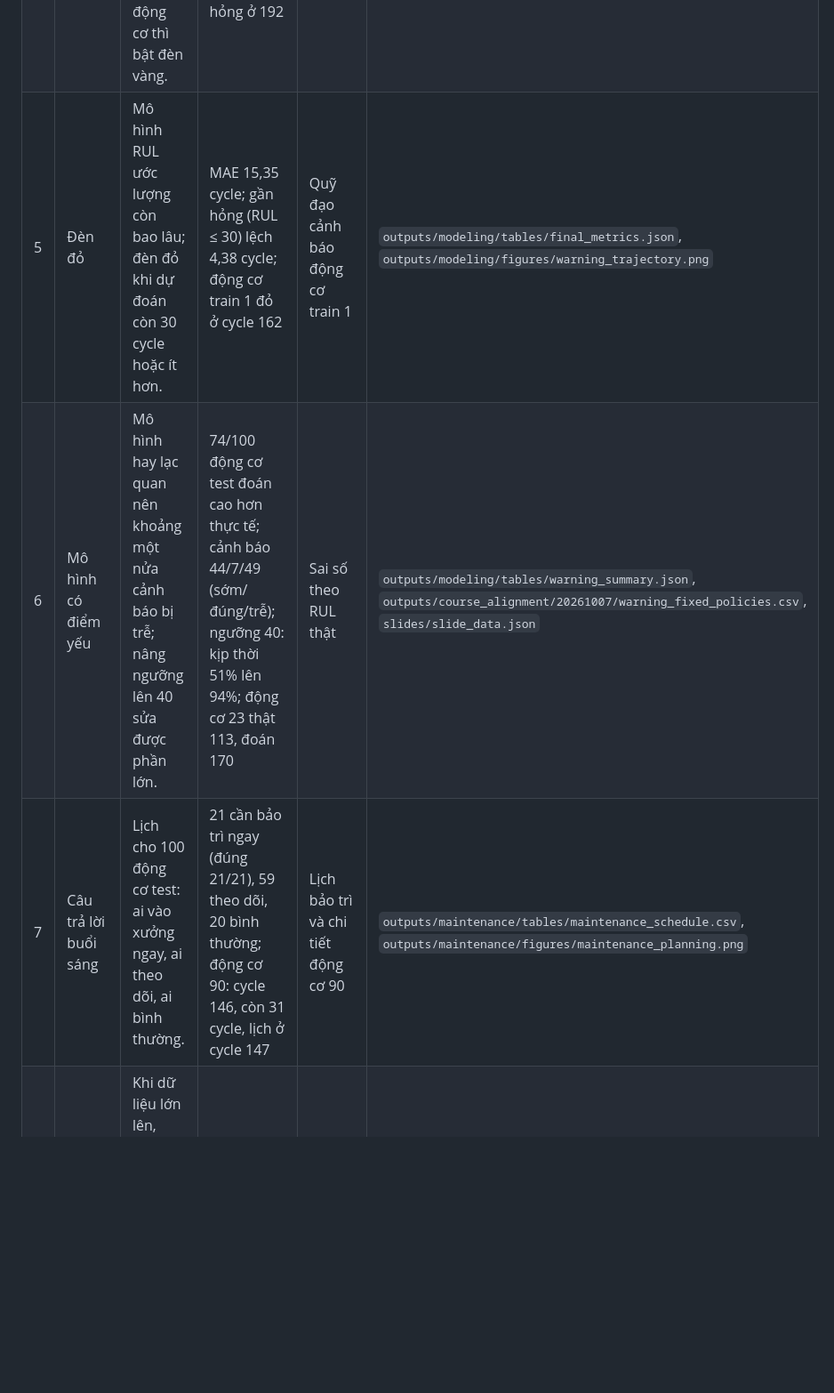
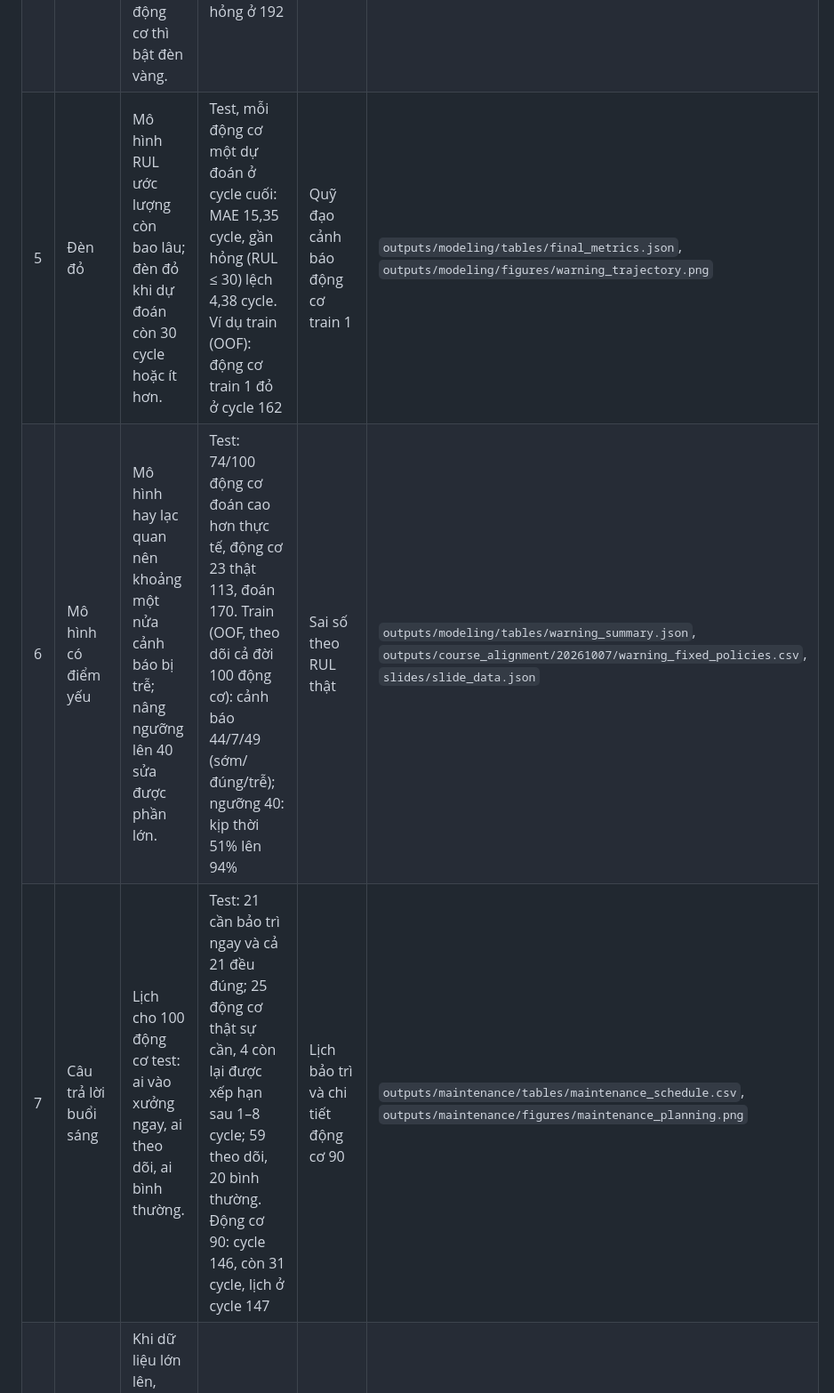
Before and after one commit to ti014/tinasa-cmapss-rul-prediction, a Markdown page: handoff/STORYLINE.md, the part around one of its changes. Shown at 89% size. Rendered like a GitHub page; blank space fills up the shorter version.

```diff
--- a/handoff/STORYLINE.md
+++ b/handoff/STORYLINE.md
@@ -31,7 +31,7 @@ cơ test 90 minh họa quyết định bảo trì.
 | 2 | Dữ liệu ồn | Số đo thô lên xuống liên tục; lọc nhiễu EWMA làm xu hướng hiện ra. | Giảm khoảng 86% dao động ngắn hạn | Sensor 11 của động cơ train 1, trước và sau lọc | `outputs/degradation/summary.json`, `outputs/degradation/figures/denoise_before_after.png` |
 | 3 | Động cơ có triệu chứng | So 30 cycle cuối đời với 30 cycle đầu đời: hỏng hóc để lại dấu vết đo được. | 12 sensor đổi cùng chiều ở 100/100 động cơ | Sensor 4 đi lên, sensor 7 đi xuống | `outputs/statistics/tables/sensor_inference.csv` |
 | 4 | Đèn vàng | Gộp 21 sensor thành Health Index; tụt khỏi mức bình thường của chính động cơ thì bật đèn vàng. | 100/100 động cơ, trung vị 121 cycle trước khi hỏng; động cơ train 1: cycle 84, hỏng ở 192 | Health Index của động cơ train 1 | `outputs/degradation/tables/anomaly_events.csv`, `outputs/degradation/figures/anomaly_health_index.png` |
-| 5 | Đèn đỏ | Mô hình RUL ước lượng còn bao lâu; đèn đỏ khi dự đoán còn 30 cycle hoặc ít hơn. | MAE 15,35 cycle; gần hỏng (RUL ≤ 30) lệch 4,38 cycle; động cơ train 1 đỏ ở cycle 162 | Quỹ đạo cảnh báo động cơ train 1 | `outputs/modeling/tables/final_metrics.json`, `outputs/modeling/figures/warning_trajectory.png` |
-| 6 | Mô hình có điểm yếu | Mô hình hay lạc quan nên khoảng một nửa cảnh báo bị trễ; nâng ngưỡng lên 40 sửa được phần lớn. | 74/100 động cơ test đoán cao hơn thực tế; cảnh báo 44/7/49 (sớm/đúng/trễ); ngưỡng 40: kịp thời 51% lên 94%; động cơ 23 thật 113, đoán 170 | Sai số theo RUL thật | `outputs/modeling/tables/warning_summary.json`, `outputs/course_alignment/20261007/warning_fixed_policies.csv`, `slides/slide_data.json` |
-| 7 | Câu trả lời buổi sáng | Lịch cho 100 động cơ test: ai vào xưởng ngay, ai theo dõi, ai bình thường. | 21 cần bảo trì ngay (đúng 21/21), 59 theo dõi, 20 bình thường; động cơ 90: cycle 146, còn 31 cycle, lịch ở cycle 147 | Lịch bảo trì và chi tiết động cơ 90 | `outputs/maintenance/tables/maintenance_schedule.csv`, `outputs/maintenance/figures/maintenance_planning.png` |
+| 5 | Đèn đỏ | Mô hình RUL ước lượng còn bao lâu; đèn đỏ khi dự đoán còn 30 cycle hoặc ít hơn. | Test, mỗi động cơ một dự đoán ở cycle cuối: MAE 15,35 cycle, gần hỏng (RUL ≤ 30) lệch 4,38 cycle. Ví dụ train (OOF): động cơ train 1 đỏ ở cycle 162 | Quỹ đạo cảnh báo động cơ train 1 | `outputs/modeling/tables/final_metrics.json`, `outputs/modeling/figures/warning_trajectory.png` |
+| 6 | Mô hình có điểm yếu | Mô hình hay lạc quan nên khoảng một nửa cảnh báo bị trễ; nâng ngưỡng lên 40 sửa được phần lớn. | Test: 74/100 động cơ đoán cao hơn thực tế, động cơ 23 thật 113, đoán 170. Train (OOF, theo dõi cả đời 100 động cơ): cảnh báo 44/7/49 (sớm/đúng/trễ); ngưỡng 40: kịp thời 51% lên 94% | Sai số theo RUL thật | `outputs/modeling/tables/warning_summary.json`, `outputs/course_alignment/20261007/warning_fixed_policies.csv`, `slides/slide_data.json` |
+| 7 | Câu trả lời buổi sáng | Lịch cho 100 động cơ test: ai vào xưởng ngay, ai theo dõi, ai bình thường. | Test: 21 cần bảo trì ngay và cả 21 đều đúng; 25 động cơ thật sự cần, 4 còn lại được xếp hạn sau 1–8 cycle; 59 theo dõi, 20 bình thường. Động cơ 90: cycle 146, còn 31 cycle, lịch ở cycle 147 | Lịch bảo trì và chi tiết động cơ 90 | `outputs/maintenance/tables/maintenance_schedule.csv`, `outputs/maintenance/figures/maintenance_planning.png` |
 | 8 | Vì sao cần big data | Khi dữ liệu lớn lên, một máy với Pandas không theo kịp; pipeline đã dựng trên HDFS và Spark. | Benchmark 1×–200× (đang đo, cập nhật khi xong) | Đường cong thời gian và RAM theo quy mô | `outputs/benchmarks/20261021/` |
```
Also changed, not shown: other parts of handoff/STORYLINE.md (+36 -0 lines), handoff/archive/COLD_READ_20261021.md (added, +151 -0 lines).
